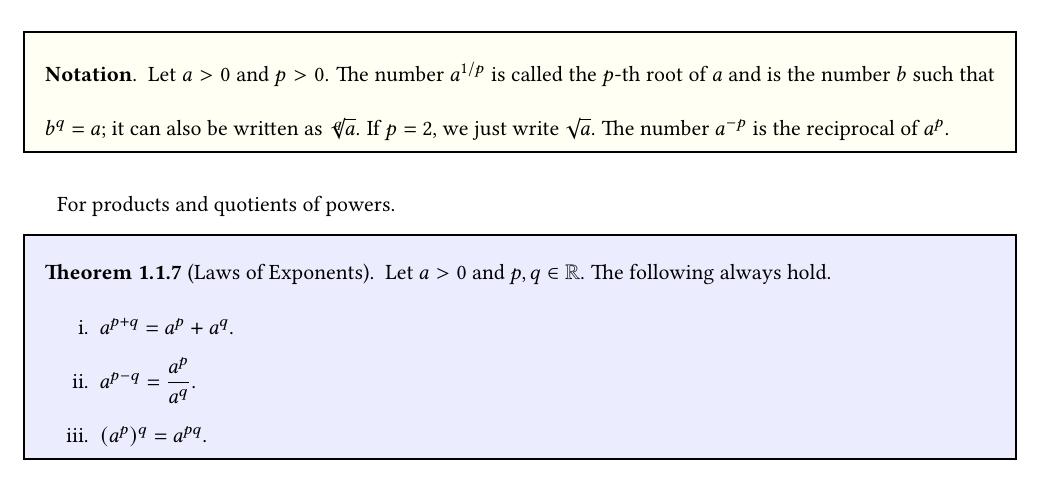
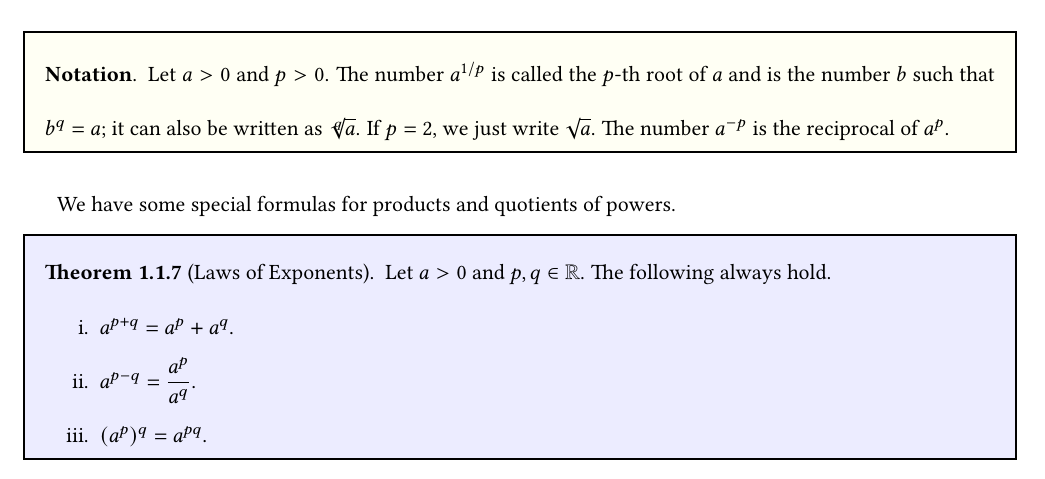
Before and after one commit to eiken59/calculus, a LaTeX thesis (calculus.tex): part of page 11 of 41, cut so that both start at the same text. Compiled offline with pdfLaTeX.

Commit message:
2024/7/29 17:25

```diff
--- a/calculus.tex
+++ b/calculus.tex
@@ -453,7 +453,7 @@ We use a small number on the top-right of another number to indicate the ``power
     Let $a>0$ and $p>0$. The number $a^{1/p}$ is called the $p$-th root of $a$ and is the number $b$ such that $b^q=a$; it can also be written as $\sqrt[q]{a}$. If $p=2$, we just write $\sqrt{a}$. The number $a^{-p}$ is the reciprocal of $a^p$.
 \end{notation}
 
-For products and quotients of powers.
+We have some special formulas for products and quotients of powers.
 
 \begin{theorem}[Laws of Exponents]
     Let $a>0$ and $p, q\in\mathbb R$. The following always hold.
```
Also changed, not shown: calculus.pdf.
